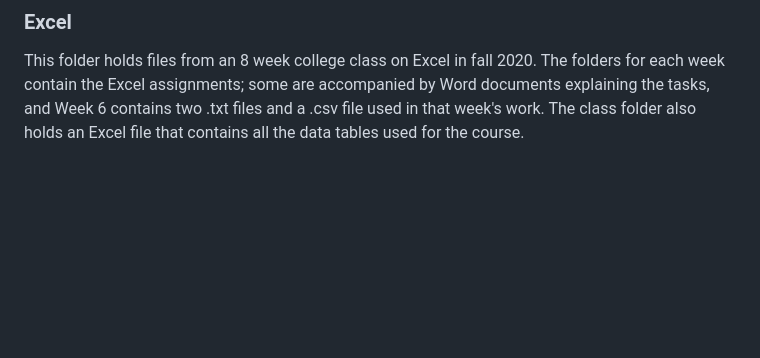
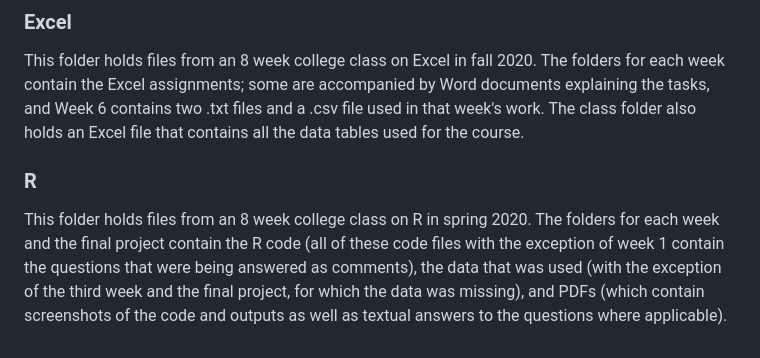
Before and after one commit to Sgraham6/Sean-Graham-Projects, a Markdown page: README.md, the part around the change. Rendered like a GitHub page; blank space fills up the shorter version.

```diff
--- a/README.md
+++ b/README.md
@@ -23,3 +23,6 @@ This folder holds files from a college class on SQL in fall 2020. One folder hol
 
 ### Excel
 This folder holds files from an 8 week college class on Excel in fall 2020. The folders for each week contain the Excel assignments; some are accompanied by Word documents explaining the tasks, and Week 6 contains two .txt files and a .csv file used in that week's work. The class folder also holds an Excel file that contains all the data tables used for the course.
+
+### R
+This folder holds files from an 8 week college class on R in spring 2020. The folders for each week and the final project contain the R code (all of these code files with the exception of week 1 contain the questions that were being answered as comments), the data that was used (with the exception of the third week and the final project, for which the data was missing), and PDFs (which contain screenshots of the code and outputs as well as textual answers to the questions where applicable).
```
